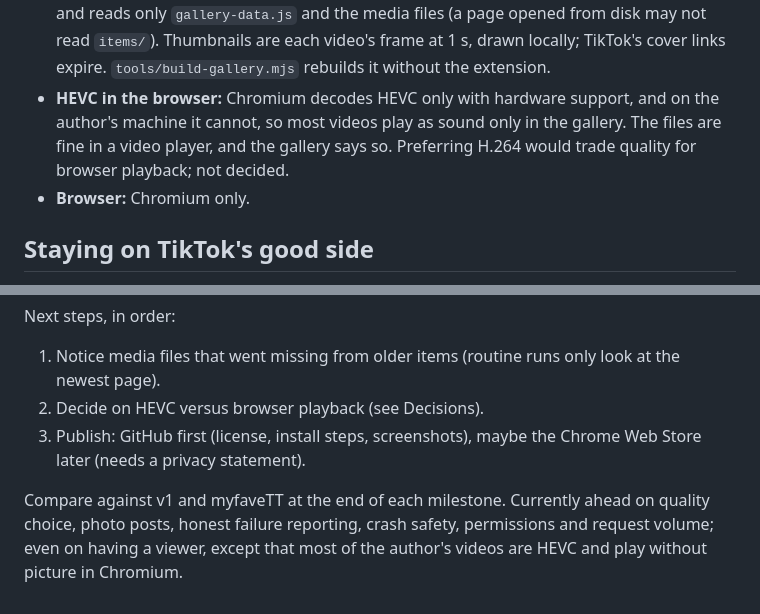
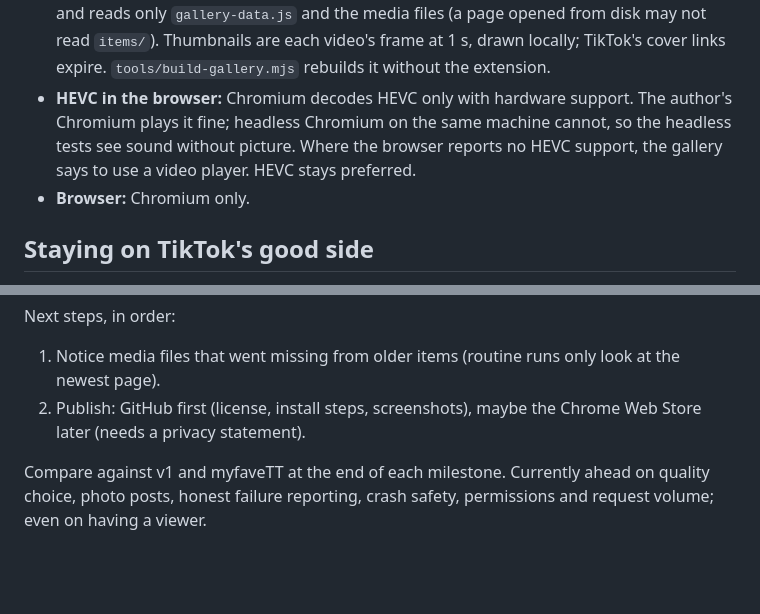
Before and after one commit to oddscope11/likes-archiver-for-tiktok, a Markdown page: README.md, 2 parts joined by grey strips. Rendered like a GitHub page; blank space fills up the shorter version.

Commit message:
HEVC plays fine in the author's Chromium; only headless lacks it
Co-Authored-By: Claude Opus 5.5 <noreply@anthropic.com>

```diff
--- a/README.md
+++ b/README.md
@@ -45,10 +45,11 @@ This is a rewrite; the original version lives in `references/v1/`.
   files (a page opened from disk may not read `items/`). Thumbnails are each
   video's frame at 1 s, drawn locally; TikTok's cover links expire.
   `tools/build-gallery.mjs` rebuilds it without the extension.
-- **HEVC in the browser:** Chromium decodes HEVC only with hardware support,
-  and on the author's machine it cannot, so most videos play as sound only in
-  the gallery. The files are fine in a video player, and the gallery says so.
-  Preferring H.264 would trade quality for browser playback; not decided.
+- **HEVC in the browser:** Chromium decodes HEVC only with hardware support.
+  The author's Chromium plays it fine; headless Chromium on the same machine
+  cannot, so the headless tests see sound without picture. Where the browser
+  reports no HEVC support, the gallery says to use a video player. HEVC stays
+  preferred.
 - **Browser:** Chromium only.
 
 ## Staying on TikTok's good side
@@ -203,11 +204,9 @@ Next steps, in order:
 
 1. Notice media files that went missing from older items (routine runs only
    look at the newest page).
-2. Decide on HEVC versus browser playback (see Decisions).
-3. Publish: GitHub first (license, install steps, screenshots), maybe the
+2. Publish: GitHub first (license, install steps, screenshots), maybe the
    Chrome Web Store later (needs a privacy statement).
 
 Compare against v1 and myfaveTT at the end of each milestone. Currently ahead
 on quality choice, photo posts, honest failure reporting, crash safety,
-permissions and request volume; even on having a viewer, except that most of the author's videos are HEVC and
-play without picture in Chromium.
+permissions and request volume; even on having a viewer.
```
